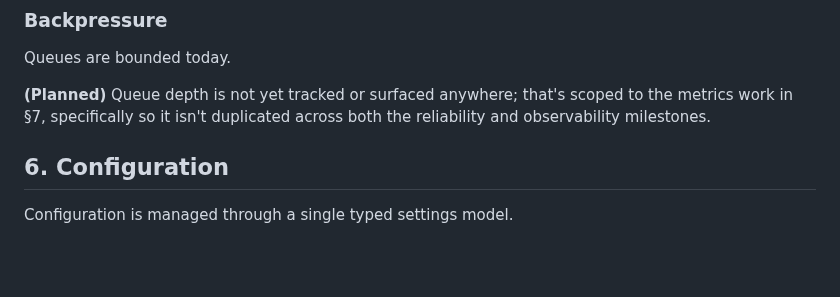
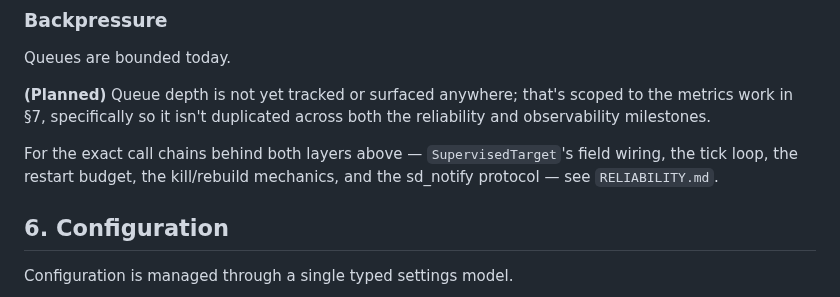
Before and after one commit to Michae1Park/edge-voice, a Markdown page: docs/ARCHITECTURE.md, the part around the change. GitHub-like rendering; blank space fills up the shorter version.

Commit message:
docs: add RELIABILITY.md covering Supervisor and OS watchdog mechanics

```diff
--- a/docs/ARCHITECTURE.md
+++ b/docs/ARCHITECTURE.md
@@ -241,6 +241,8 @@ Queues are bounded today.
 scoped to the metrics work in §7, specifically so it isn't duplicated across
 both the reliability and observability milestones.
 
+For the exact call chains behind both layers above — `SupervisedTarget`'s field wiring, the tick loop, the restart budget, the kill/rebuild mechanics, and the sd_notify protocol — see `RELIABILITY.md`.
+
 ## 6. Configuration
 
 Configuration is managed through a single typed settings model.
```
Also changed, not shown: docs/RELIABILITY.md (added, +310 -0 lines).
